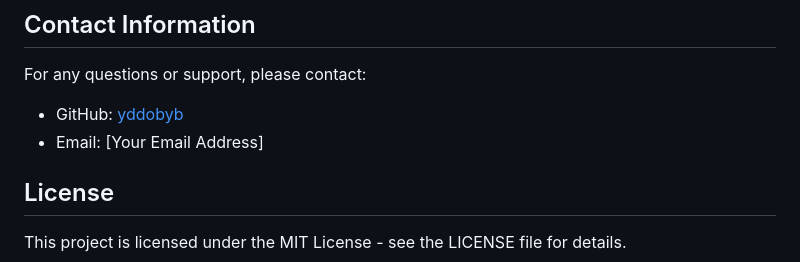
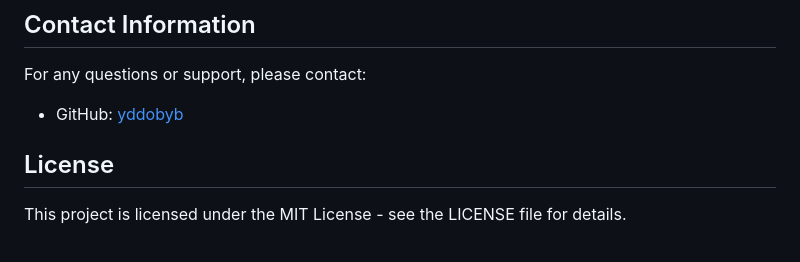
Before and after one commit to yddobyb/2800-202510-DTC14, a Markdown page: README.md, the part around the change. GitHub-like rendering.

Commit message:
Revise README.md File

```diff
--- a/README.md
+++ b/README.md
@@ -275,7 +275,6 @@ This project does not utilize any AI services. All functionality is implemented
 ## Contact Information
 For any questions or support, please contact:
 - GitHub: [yddobyb](https://github.com/yddobyb)
-- Email: [Your Email Address]
 
 ## License
 This project is licensed under the MIT License - see the LICENSE file for details.
```
